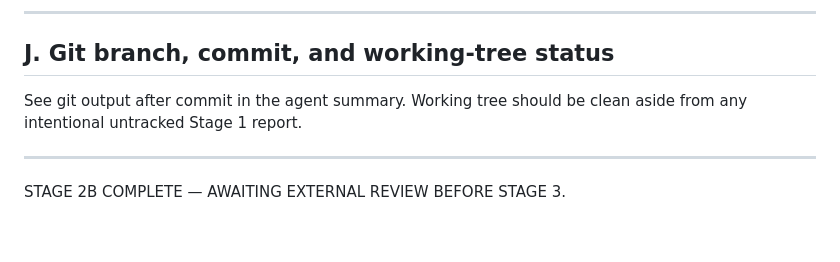
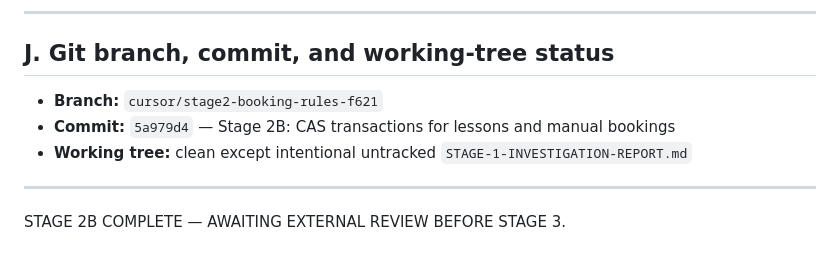
Before and after one commit to itsacee/Trail, a Markdown page: STAGE-2B-CONCURRENCY-REPORT.md, the part around the change. Rendered like a GitHub page.

Commit message:
Complete Stage 2B report git status section
Co-authored-by: itsacee <itsacee@users.noreply.github.com>

```diff
--- a/STAGE-2B-CONCURRENCY-REPORT.md
+++ b/STAGE-2B-CONCURRENCY-REPORT.md
@@ -123,7 +123,9 @@ Do not treat Stage 3 as a substitute for this concurrency fix. Prefer merging/re
 
 ## J. Git branch, commit, and working-tree status
 
-See git output after commit in the agent summary. Working tree should be clean aside from any intentional untracked Stage 1 report.
+- **Branch:** `cursor/stage2-booking-rules-f621`
+- **Commit:** `5a979d4` — Stage 2B: CAS transactions for lessons and manual bookings
+- **Working tree:** clean except intentional untracked `STAGE-1-INVESTIGATION-REPORT.md`
 
 ---
 
```
